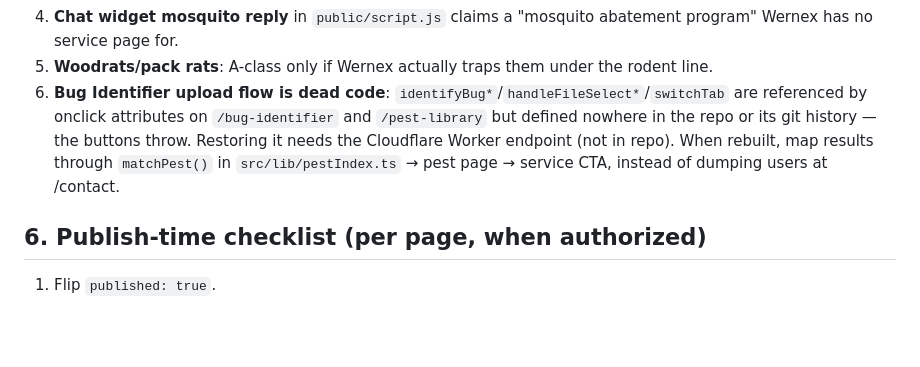
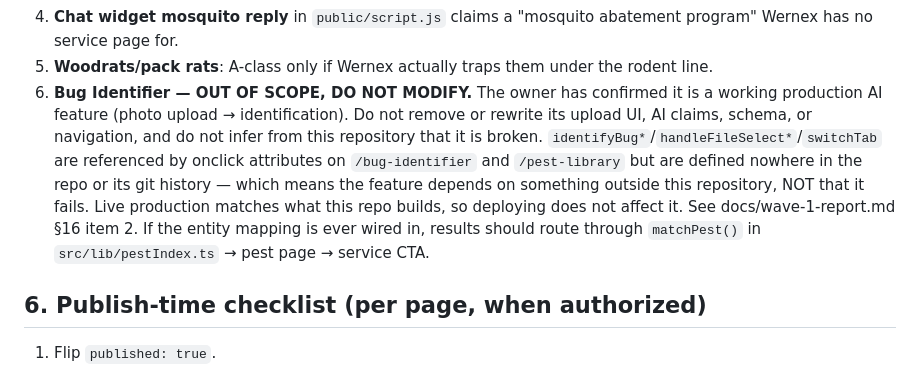
Before and after one commit to angeloanthony/wernexastro, a Markdown page: docs/pest-entity-system.md, the part around the change. Drawn GitHub-style; blank space fills up the shorter version.

```diff
--- a/docs/pest-entity-system.md
+++ b/docs/pest-entity-system.md
@@ -233,11 +233,15 @@ pages; bark scorpion / desert hairy / roof rat are St. George-first; nothing pre
 4. **Chat widget mosquito reply** in `public/script.js` claims a "mosquito abatement program"
    Wernex has no service page for.
 5. **Woodrats/pack rats**: A-class only if Wernex actually traps them under the rodent line.
-6. **Bug Identifier upload flow is dead code**: `identifyBug*`/`handleFileSelect*`/`switchTab`
-   are referenced by onclick attributes on `/bug-identifier` and `/pest-library` but defined
-   nowhere in the repo or its git history — the buttons throw. Restoring it needs the Cloudflare
-   Worker endpoint (not in repo). When rebuilt, map results through `matchPest()` in
-   `src/lib/pestIndex.ts` → pest page → service CTA, instead of dumping users at /contact.
+6. **Bug Identifier — OUT OF SCOPE, DO NOT MODIFY.** The owner has confirmed it is a working
+   production AI feature (photo upload → identification). Do not remove or rewrite its upload UI,
+   AI claims, schema, or navigation, and do not infer from this repository that it is broken.
+   `identifyBug*`/`handleFileSelect*`/`switchTab` are referenced by onclick attributes on
+   `/bug-identifier` and `/pest-library` but are defined nowhere in the repo or its git history —
+   which means the feature depends on something outside this repository, NOT that it fails. Live
+   production matches what this repo builds, so deploying does not affect it. See
+   docs/wave-1-report.md §16 item 2. If the entity mapping is ever wired in, results should route
+   through `matchPest()` in `src/lib/pestIndex.ts` → pest page → service CTA.
 
 ## 6. Publish-time checklist (per page, when authorized)
 
```
Also changed, not shown: docs/wave-1-report.md (+30 -18 lines).
